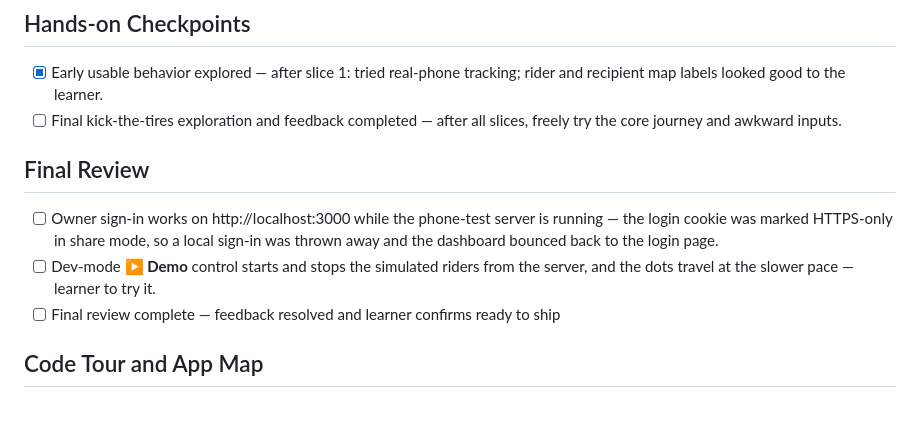
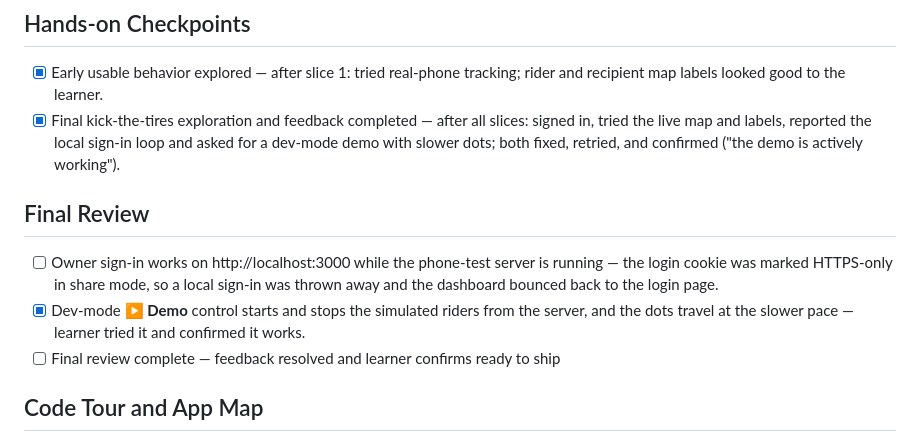
Before and after one commit to ighodaro-daniel/rider-watch, a Markdown page: devpost/checklist.md, the part around the change. Rendered like a GitHub page; blank space fills up the shorter version.

Commit message:
Record the final hands-on review of the demo riders
The learner tried the dev-mode demo and confirmed it works, so the kick-the-tires checkpoint and its demo fix are marked complete.

🤖 Generated with Codebuff
Co-Authored-By: Codebuff <noreply@codebuff.com>

```diff
--- a/devpost/checklist.md
+++ b/devpost/checklist.md
@@ -42,12 +42,12 @@ Build mode: learn
 ## Hands-on Checkpoints
 
 - [x] Early usable behavior explored — after slice 1: tried real-phone tracking; rider and recipient map labels looked good to the learner.
-- [ ] Final kick-the-tires exploration and feedback completed — after all slices, freely try the core journey and awkward inputs.
+- [x] Final kick-the-tires exploration and feedback completed — after all slices: signed in, tried the live map and labels, reported the local sign-in loop and asked for a dev-mode demo with slower dots; both fixed, retried, and confirmed ("the demo is actively working").
 
 ## Final Review
 
 - [ ] Owner sign-in works on http://localhost:3000 while the phone-test server is running — the login cookie was marked HTTPS-only in share mode, so a local sign-in was thrown away and the dashboard bounced back to the login page.
-- [ ] Dev-mode **▶ Demo** control starts and stops the simulated riders from the server, and the dots travel at the slower pace — learner to try it.
+- [x] Dev-mode **▶ Demo** control starts and stops the simulated riders from the server, and the dots travel at the slower pace — learner tried it and confirmed it works.
 - [ ] Final review complete — feedback resolved and learner confirms ready to ship
 
 ## Code Tour and App Map
```
